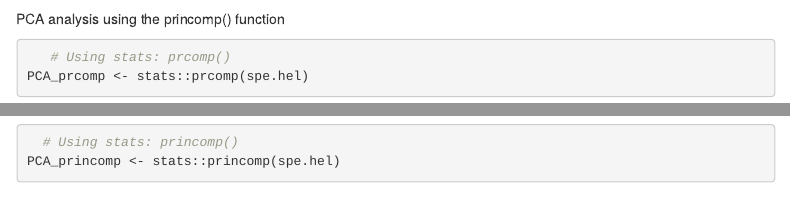
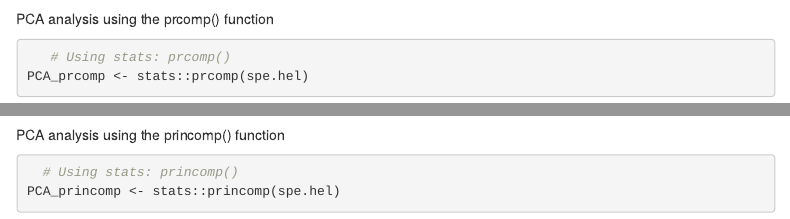
Before and after one commit to kierstinacuna/NRES746_Project, an R Markdown document (Lecture_markdown.Rmd): the page in a window 1100 px wide, from 17530 px down, and a second part further down, joined at a grey line. Rendered offline with R 4.5, knitr and Pandoc, with nearby package versions; some code elsewhere in the file could not run offline; menus at the side of the page are left out.

Commit message:
Update Lecture_markdown.Rmd

````diff
--- a/Lecture_markdown.Rmd
+++ b/Lecture_markdown.Rmd
@@ -569,14 +569,17 @@ title(main = "Biplot of Site and Variable Loading Scores against the First and S
       cex.main = 0.9)
 ```
 
-PCA analysis using the princomp() function
+PCA analysis using the prcomp() function
 
 ```{r}
    # Using stats: prcomp()
 PCA_prcomp <- stats::prcomp(spe.hel)
 biplot(PCA_prcomp, xlim = c(-0.5,0.5), ylim = c(-0.5,0.5))
 abline(v= 0, h = 0)
+```
 
+PCA analysis using the princomp() function
+``` {r}
   # Using stats: princomp()
 PCA_princomp <- stats::princomp(spe.hel)
 biplot(PCA_princomp, xlim = c(-0.5,0.5), ylim = c(-0.5,0.5))
````
